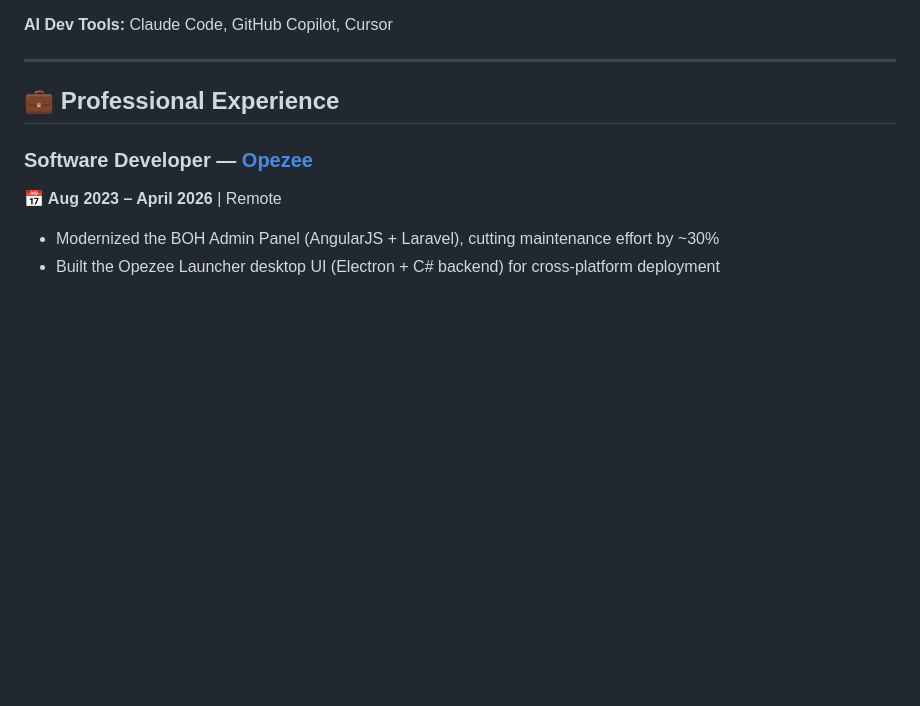
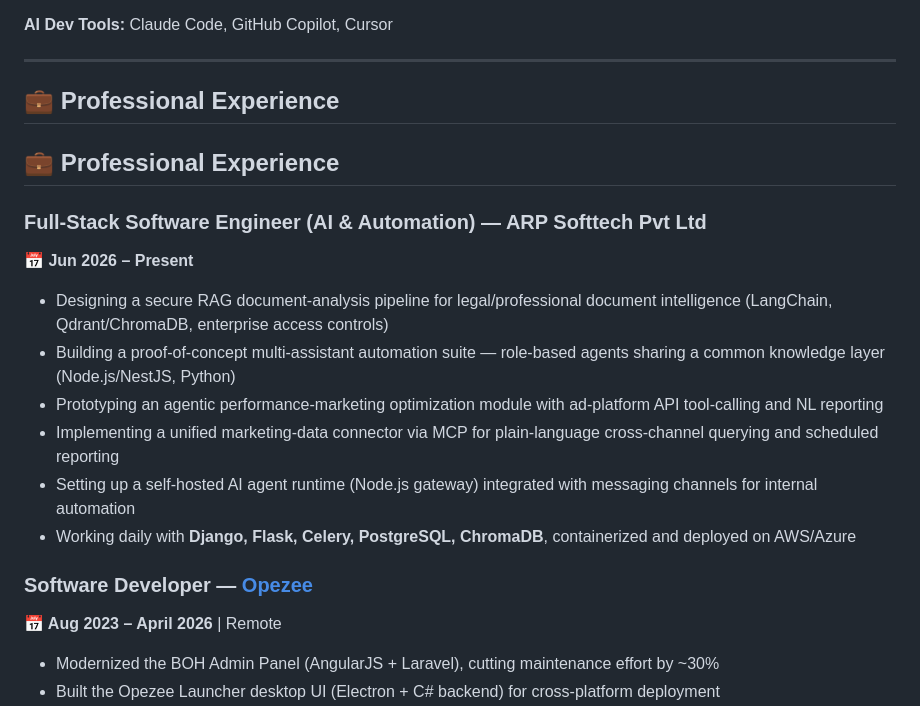
Before and after one commit to dassudip2001/dassudip2001, a Markdown page: README.md, the part around the change. Drawn GitHub-style; blank space fills up the shorter version.

Commit message:
Update README with professional experience section
Added professional experience section with details on roles and responsibilities.

```diff
--- a/README.md
+++ b/README.md
@@ -43,6 +43,18 @@ I'm a **Full-Stack AI Engineer** with 2.10 years of experience building scalable
 ---
 
 ## 💼 Professional Experience
+## 💼 Professional Experience
+
+### Full-Stack Software Engineer (AI & Automation) — ARP Softtech Pvt Ltd
+**📅 Jun 2026 – Present**
+
+- Designing a secure RAG document-analysis pipeline for legal/professional document intelligence (LangChain, Qdrant/ChromaDB, enterprise access controls)
+- Building a proof-of-concept multi-assistant automation suite — role-based agents sharing a common knowledge layer (Node.js/NestJS, Python)
+- Prototyping an agentic performance-marketing optimization module with ad-platform API tool-calling and NL reporting
+- Implementing a unified marketing-data connector via MCP for plain-language cross-channel querying and scheduled reporting
+- Setting up a self-hosted AI agent runtime (Node.js gateway) integrated with messaging channels for internal automation
+- Working daily with **Django, Flask, Celery, PostgreSQL, ChromaDB**, containerized and deployed on AWS/Azure
+
 
 ### Software Developer — [Opezee](https://opezee.com)
 **📅 Aug 2023 – April 2026** | Remote
```
